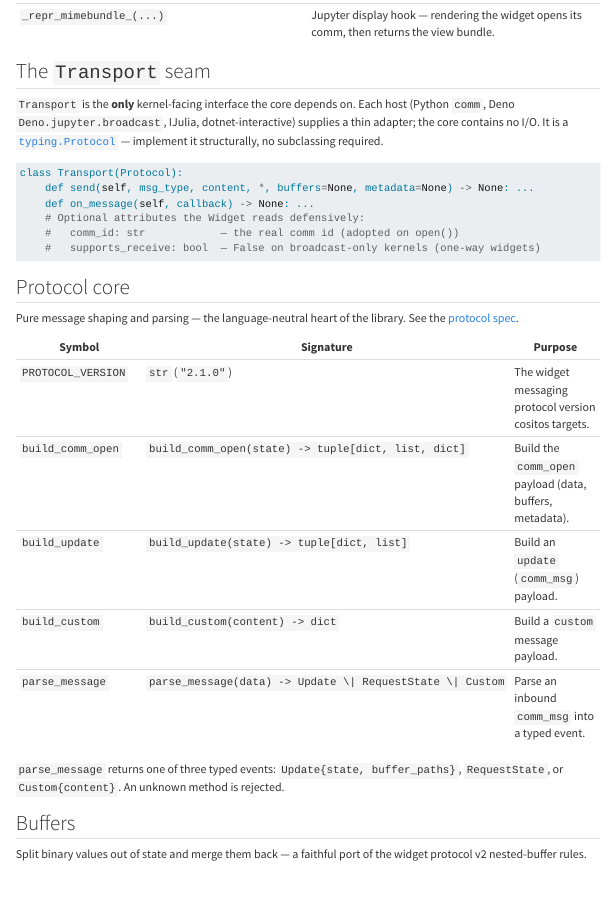
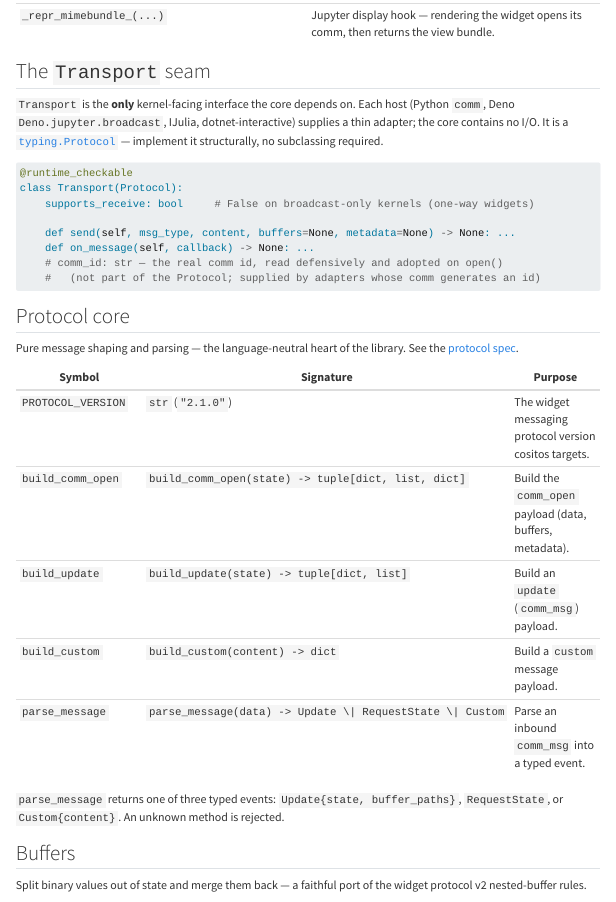
Before and after one commit to sashakile/cositos, a Quarto document (docs/reference/index.qmd): the page in a window 1100 px wide, from 1540 px down. Rendered offline with R 4.5, knitr and Pandoc in place of Quarto, with nearby package versions; menus at the side of the page are left out; long lines of code are wrapped.

Commit message:
docs(reference): correct Transport signature + supports_receive as declared attr
send's buffers/metadata are positional-or-keyword (not keyword-only); supports_receive
is a required Protocol attribute while comm_id is read defensively. Match source exactly.

````diff
--- a/docs/reference/index.qmd
+++ b/docs/reference/index.qmd
@@ -88,12 +88,14 @@ thin adapter; the core contains no I/O. It is a
 implement it structurally, no subclassing required.
 
 ```python
+@runtime_checkable
 class Transport(Protocol):
-    def send(self, msg_type, content, *, buffers=None, metadata=None) -> None: ...
+    supports_receive: bool     # False on broadcast-only kernels (one-way widgets)
+
+    def send(self, msg_type, content, buffers=None, metadata=None) -> None: ...
     def on_message(self, callback) -> None: ...
-    # Optional attributes the Widget reads defensively:
-    #   comm_id: str            — the real comm id (adopted on open())
-    #   supports_receive: bool  — False on broadcast-only kernels (one-way widgets)
+    # comm_id: str — the real comm id, read defensively and adopted on open()
+    #   (not part of the Protocol; supplied by adapters whose comm generates an id)
 ```
 
 ## Protocol core
````
